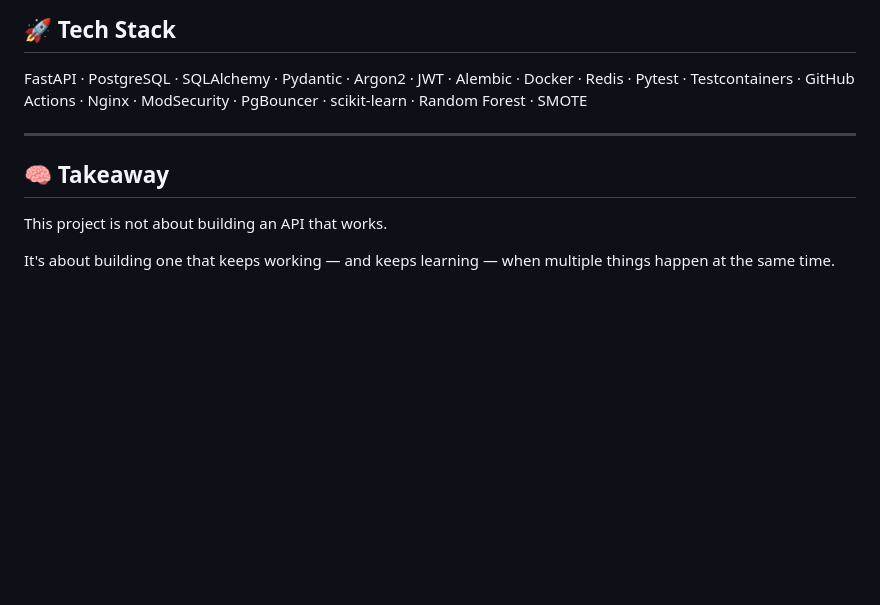
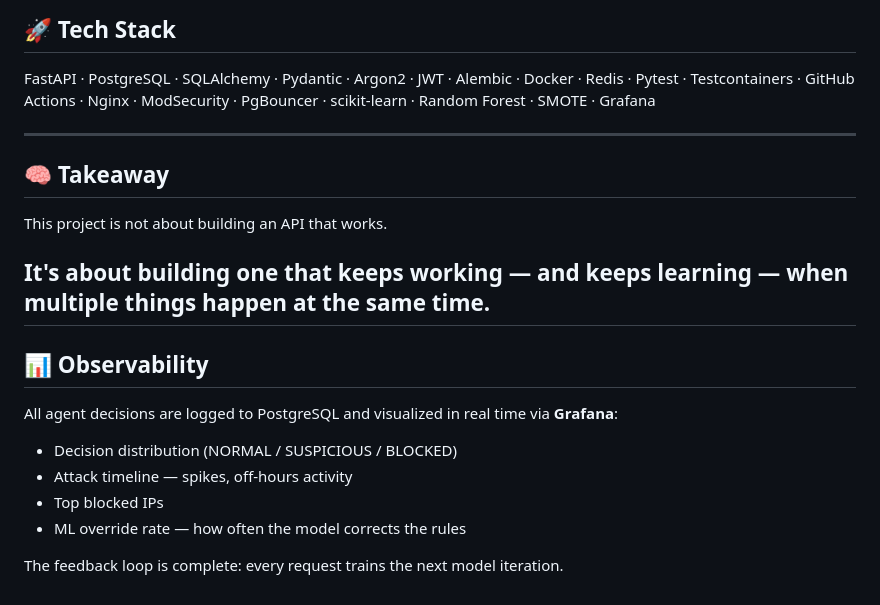
Before and after one commit to BarzolaDev/inventory-api, a Markdown page: README.md, the part around the change. Rendered like a GitHub page; blank space fills up the shorter version.

Commit message:
docs: add Grafana observability section

```diff
--- a/README.md
+++ b/README.md
@@ -219,7 +219,7 @@ FastAPI · PostgreSQL · SQLAlchemy ·
 Pydantic · Argon2 · JWT · Alembic ·
 Docker · Redis · Pytest · Testcontainers ·
 GitHub Actions · Nginx · ModSecurity · PgBouncer ·
-scikit-learn · Random Forest · SMOTE
+scikit-learn · Random Forest · SMOTE · Grafana
 
 ---
 
@@ -229,3 +229,15 @@ This project is not about building an API that works.
 
 It's about building one that keeps working — and keeps learning —
 when multiple things happen at the same time.
+---
+
+## 📊 Observability
+
+All agent decisions are logged to PostgreSQL and visualized in real time via **Grafana**:
+
+- Decision distribution (NORMAL / SUSPICIOUS / BLOCKED)
+- Attack timeline — spikes, off-hours activity
+- Top blocked IPs
+- ML override rate — how often the model corrects the rules
+
+The feedback loop is complete: every request trains the next model iteration.
```
